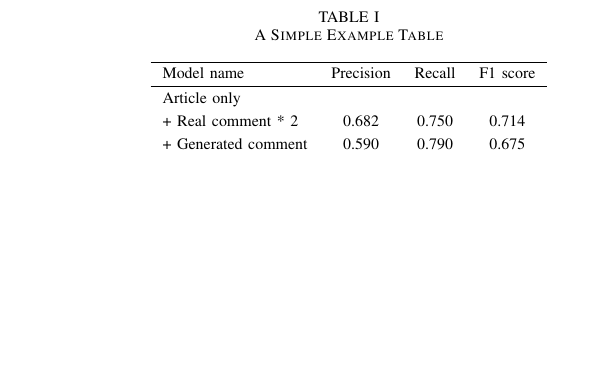
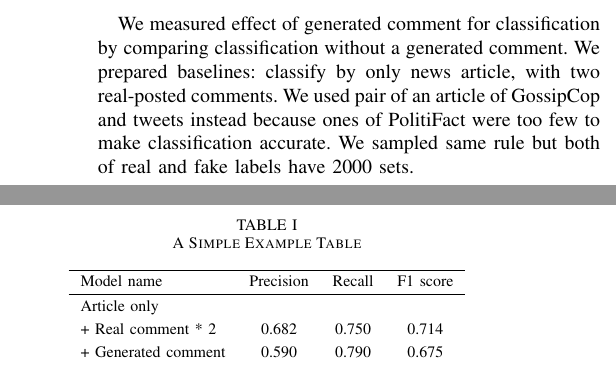
Before and after one commit to YaGiNA/gen_article, a LaTeX paper (conference_101719.tex): part of one column of page 2 of 2 before the commit and two parts of the columns of page 2 of 2 after it, the two joined at a grey line, cut at the place of the change, the shorter picture padded with empty space. The pictures show the PDF file conference_101719.pdf that the author committed with the source.

Commit message:
Add describe of bottom half of results

```diff
--- a/conference_101719.tex
+++ b/conference_101719.tex
@@ -127,6 +127,10 @@ We also found the difference between generated comments from real and fake news.
     \item ``breaking:'' was the second of the percentage point between frequency(fake was more than real). the delta was c. 0.7 percentage point.
 \end{itemize}
 \subsection{Quality of classify}
+We measured effect of generated comment for classification by comparing classification without a generated comment.
+We prepared baselines: classify by only news article, with two real-posted comments.
+We used pair of an article of GossipCop and tweets instead because ones of PolitiFact were too few to make classification accurate.
+We sampled same rule but both of real and fake labels have 2000 sets.
 
 \begin{table}[!t]
     \renewcommand{\arraystretch}{1.3}
```
Also changed, not shown: conference_101719.pdf.
